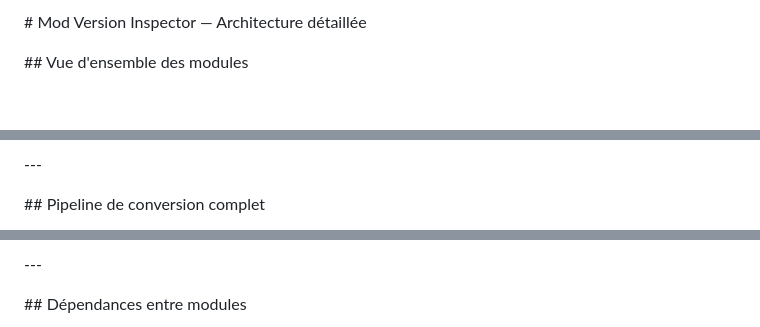
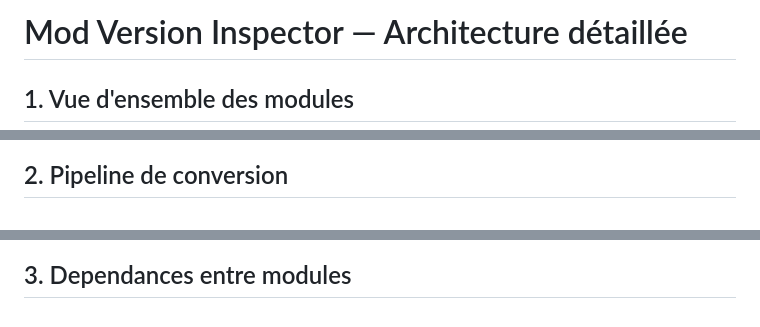
Before and after one commit to Ox-Projects/Mod-Version-Inspector, a Markdown page: docs/Mod Version inspector detailed.md, 3 parts joined by grey strips. Drawn GitHub-style; blank space fills up the shorter version.

````diff
--- a/docs/Mod Version inspector detailed.md
+++ b/docs/Mod Version inspector detailed.md
@@ -1,9 +1,5 @@
-\# Mod Version Inspector — Architecture détaillée
+# Mod Version Inspector — Architecture détaillée
 
-
-
-\## Vue d'ensemble des modules
-
-
+## 1. Vue d'ensemble des modules
 
 ```mermaid
@@ -73,13 +37,5 @@ graph TD
 ```
 
-
-
-\---
-
-
-
-\## Pipeline de conversion complet
-
-
+## 2. Pipeline de conversion
 
 ```mermaid
@@ -231,13 +108,5 @@ flowchart TD
 ```
 
-
-
-\---
-
-
-
-\## Dépendances entre modules
-
-
+## 3. Dependances entre modules
 
 ```mermaid
````
Also changed, not shown: other parts of docs/Mod Version inspector detailed.md (+204 -479 lines).
